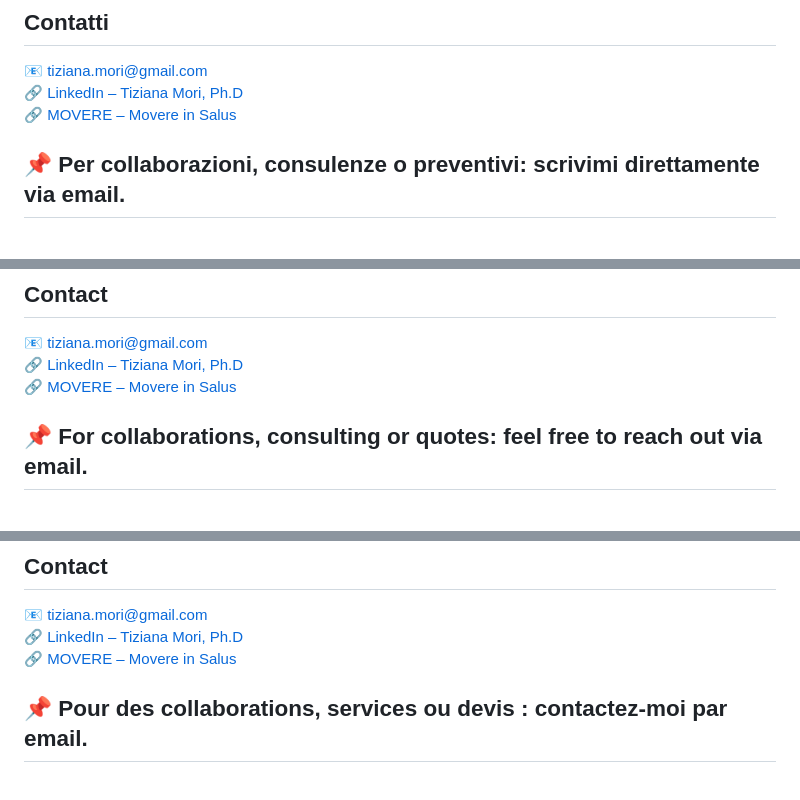
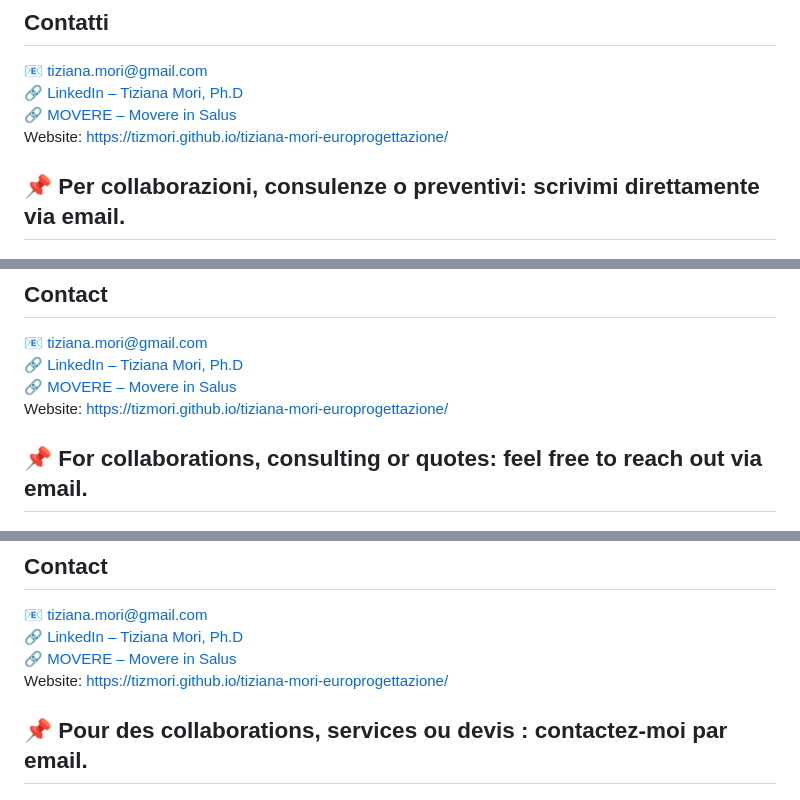
Before and after one commit to TizMori/tiziana-mori-europrogettazione, a Markdown page: README.md, 3 parts joined by grey strips. GitHub-like rendering.

Commit message:
Update README.md
add web site

```diff
--- a/README.md
+++ b/README.md
@@ -30,6 +30,7 @@ Founder di MOVERE, consulente strategica e progettista con esperienza in rigener
 📧 tiziana.mori@gmail.com
 🔗 [LinkedIn – Tiziana Mori, Ph.D](https://www.linkedin.com/in/tiziana-mori-ph-d-98751a69)
 🔗 [MOVERE – Movere in Salus](https://tizym.github.io/movere-in-salus/)
+Website: https://tizmori.github.io/tiziana-mori-europrogettazione/
 
 
 
@@ -62,6 +63,7 @@ Founder of MOVERE, strategic consultant and project designer with expertise in t
 📧 tiziana.mori@gmail.com
 🔗 [LinkedIn – Tiziana Mori, Ph.D](https://www.linkedin.com/in/tiziana-mori-ph-d-98751a69)
 🔗 [MOVERE – Movere in Salus](https://tizym.github.io/movere-in-salus/)
+Website: https://tizmori.github.io/tiziana-mori-europrogettazione/
 
 📌 For collaborations, consulting or quotes: feel free to reach out via email.
 ---
@@ -92,6 +94,7 @@ Fondatrice de MOVERE, consultante stratégique et experte en régénération ter
 📧 tiziana.mori@gmail.com
 🔗 [LinkedIn – Tiziana Mori, Ph.D](https://www.linkedin.com/in/tiziana-mori-ph-d-98751a69)
 🔗 [MOVERE – Movere in Salus](https://tizym.github.io/movere-in-salus/)
+Website: https://tizmori.github.io/tiziana-mori-europrogettazione/
 
 📌 Pour des collaborations, services ou devis : contactez-moi par email.
 ---
```
Also changed, not shown: other parts of README.md (+1 -0 lines).
